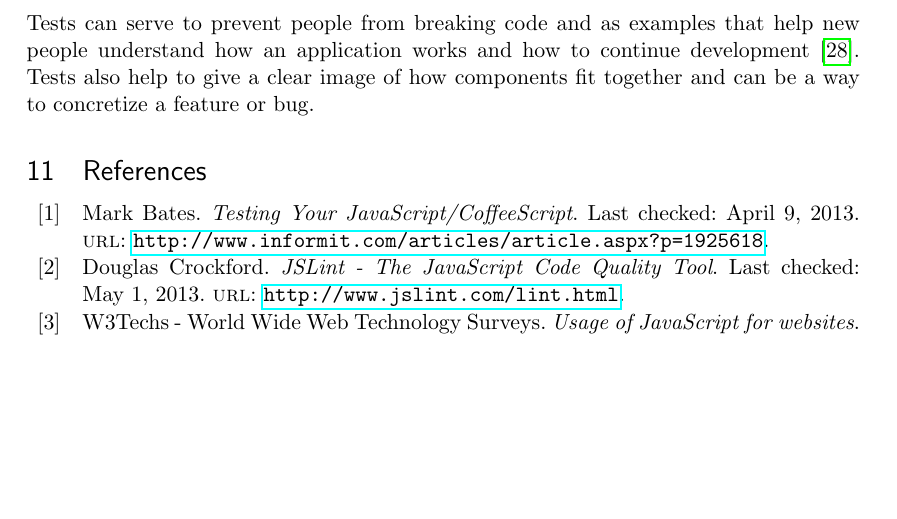
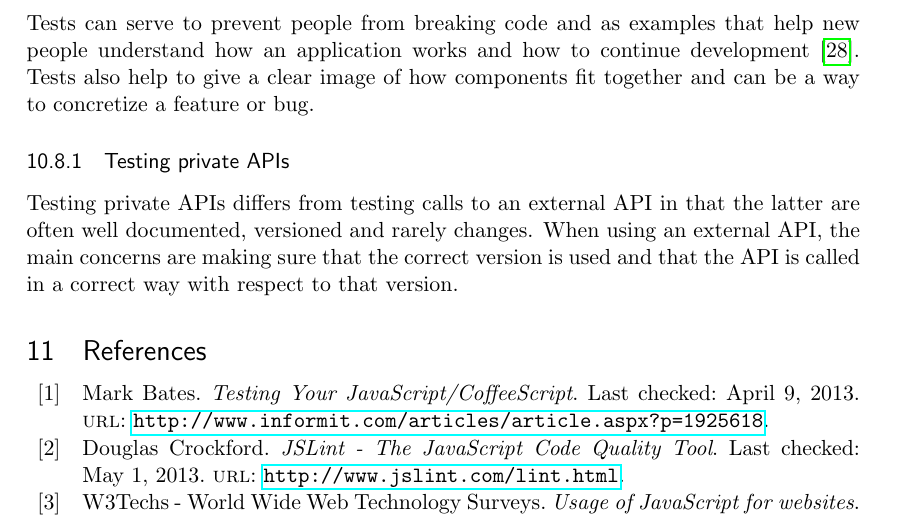
Before and after one commit to emilwall/exjobb, a LaTeX thesis (exjobb_thesis_emilwall.tex): part of page 28 of 44, cut so that both start at the same text, the shorter picture padded with empty space. Compiled offline with pdfLaTeX.

Commit message:
Add section about testing private APIs and why it differs from external

```diff
--- a/exjobb_thesis_emilwall.tex
+++ b/exjobb_thesis_emilwall.tex
@@ -423,6 +423,10 @@ Writing implementation specific tests is a common phenomena that can stem from p
 
 Tests can serve to prevent people from breaking code and as examples that help new people understand how an application works and how to continue development \cite{Edelstam}. Tests also help to give a clear image of how components fit together and can be a way to concretize a feature or bug.
 
+\subsubsection{Testing private APIs}
+
+Testing private APIs differs from testing calls to an external API in that the latter are often well documented, versioned and rarely changes. When using an external API, the main concerns are making sure that the correct version is used and that the API is called in a correct way with respect to that version.
+
 \printbibliography[heading=bibnumbered]
 
 \section{Appendix}
```
